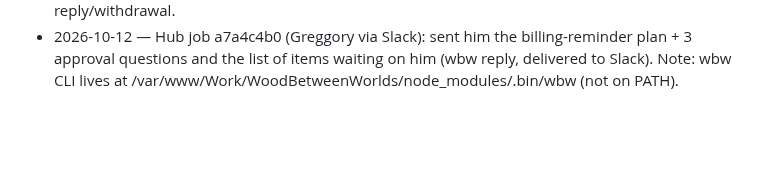
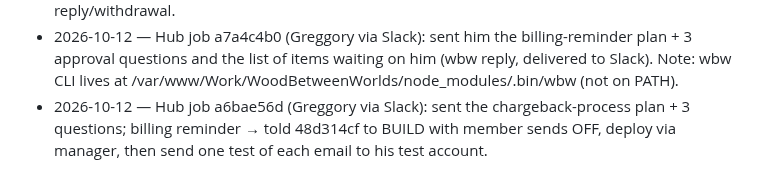
Before and after one commit to tlchatt/gymnasticbodies.com, a Markdown page: sessions/MANAGER.md, the part around the change. GitHub-like rendering; blank space fills up the shorter version.

Commit message:
Manager: hub job a6bae56d

```diff
--- a/sessions/MANAGER.md
+++ b/sessions/MANAGER.md
@@ -198,3 +198,4 @@ Items waiting for a decision. A ruling turns each into a Technologic task (handl
 - 2026-10-12 — skipa44 email SENT 11:33 ET (approved by Greggory). Promise-check alert for Kyle Consolie → task 586270ef, session 5d20c098 (L5), hours 9db19a9b. Chargeback-process task 6be8fd18 waits on Greggory's 3 answers in the skipa44 window.
 - 2026-10-12 — Greggory called Robert Ander (no answer) and texted him. Waiting on his reply/withdrawal.
 - 2026-10-12 — Hub job a7a4c4b0 (Greggory via Slack): sent him the billing-reminder plan + 3 approval questions and the list of items waiting on him (wbw reply, delivered to Slack). Note: wbw CLI lives at /var/www/Work/WoodBetweenWorlds/node_modules/.bin/wbw (not on PATH).
+- 2026-10-12 — Hub job a6bae56d (Greggory via Slack): sent the chargeback-process plan + 3 questions; billing reminder → told 48d314cf to BUILD with member sends OFF, deploy via manager, then send one test of each email to his test account.
```
